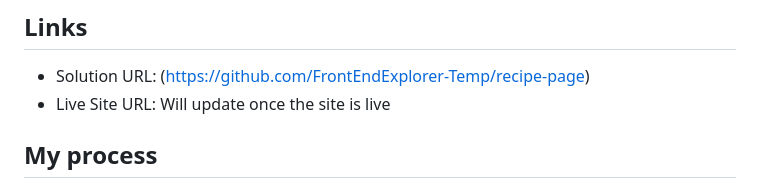
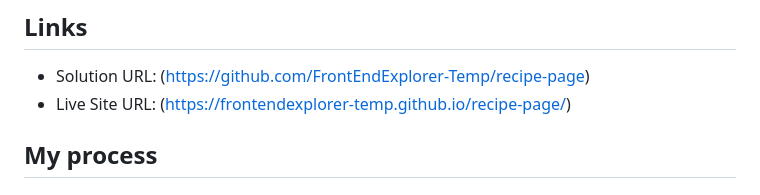
Before and after one commit to FrontEndExplorer-Temp/recipe-page, a Markdown page: README.md, the part around the change. GitHub-like rendering.

```diff
--- a/README.md
+++ b/README.md
@@ -41,7 +41,7 @@ The main objective of this challenge is to build a recipe page that features a c
 ## Links
 
 - Solution URL: (https://github.com/FrontEndExplorer-Temp/recipe-page)
-- Live Site URL: Will update once the site is live
+- Live Site URL: (https://frontendexplorer-temp.github.io/recipe-page/)
 
 ## My process
 
```
